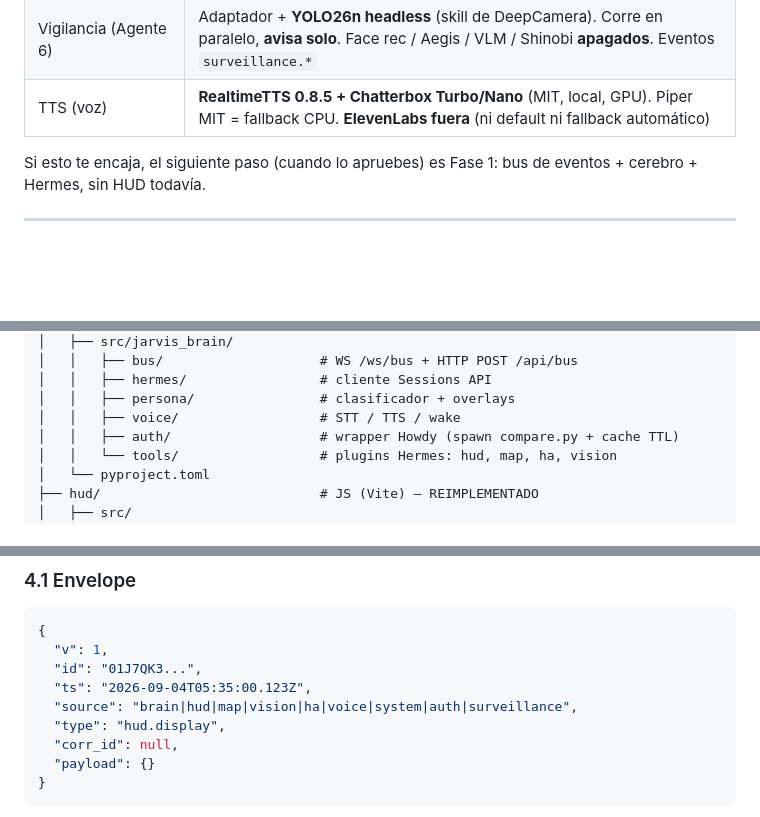
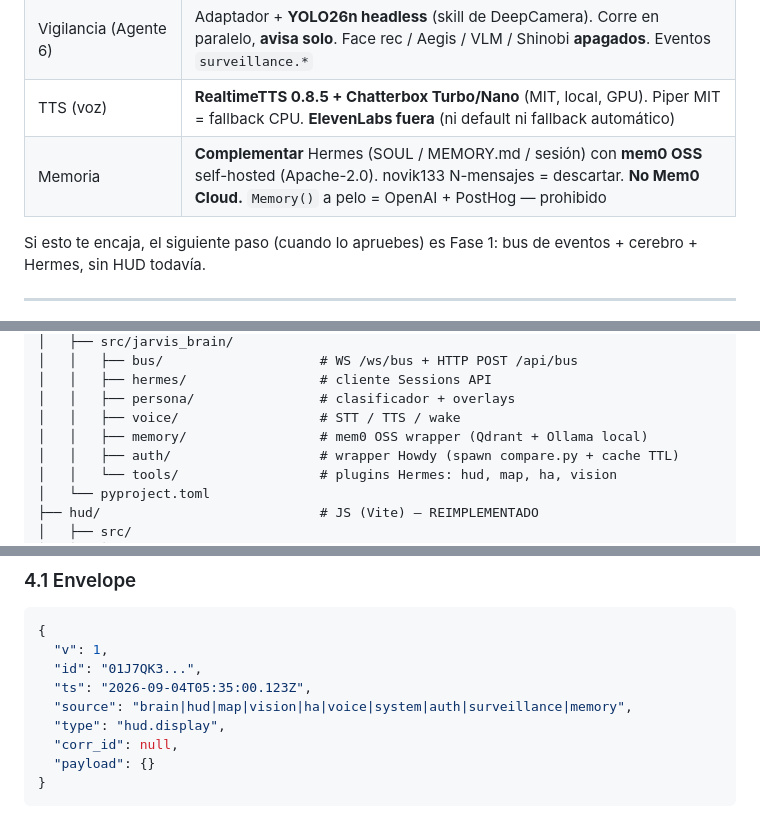
Before and after one commit to DarioDGR12/JARVIS-AI, a Markdown page: docs/INTEGRATION_PLAN.md, 3 parts joined by grey strips. Drawn GitHub-style; blank space fills up the shorter version.

```diff
--- a/docs/INTEGRATION_PLAN.md
+++ b/docs/INTEGRATION_PLAN.md
@@ -26,6 +26,7 @@ Este documento es el entregable de seis agentes especializados (más Howdy como
 | Auth facial (Howdy) | **Capa del cerebro**, no módulo aparte. Howdy es binario del SO (`compare.py`). Antes de HA write / fs write / shell: `auth.challenge` → cara → cache TTL 5 min. Sin switch manual |
 | Vigilancia (Agente 6) | Adaptador + **YOLO26n headless** (skill de DeepCamera). Corre en paralelo, **avisa solo**. Face rec / Aegis / VLM / Shinobi **apagados**. Eventos `surveillance.*` |
 | TTS (voz) | **RealtimeTTS 0.8.5 + Chatterbox Turbo/Nano** (MIT, local, GPU). Piper MIT = fallback CPU. **ElevenLabs fuera** (ni default ni fallback automático) |
+| Memoria | **Complementar** Hermes (SOUL / MEMORY.md / sesión) con **mem0 OSS** self-hosted (Apache-2.0). novik133 N-mensajes = descartar. **No Mem0 Cloud.** `Memory()` a pelo = OpenAI + PostHog — prohibido |
 
 Si esto te encaja, el siguiente paso (cuando lo apruebes) es Fase 1: bus de eventos + cerebro + Hermes, sin HUD todavía.
 
@@ -260,6 +261,7 @@ JARVIS-AI/                          # Apache-2.0 (ya en el repo)
 │   │   ├── hermes/                 # cliente Sessions API
 │   │   ├── persona/                # clasificador + overlays
 │   │   ├── voice/                  # STT / TTS / wake
+│   │   ├── memory/                 # mem0 OSS wrapper (Qdrant + Ollama local)
 │   │   ├── auth/                   # wrapper Howdy (spawn compare.py + cache TTL)
 │   │   └── tools/                  # plugins Hermes: hud, map, ha, vision
 │   └── pyproject.toml
@@ -328,7 +330,7 @@ Los agentes propusieron eventos. El coordinador **unificó** nombres y payloads.
   "v": 1,
   "id": "01J7QK3...",
   "ts": "2026-09-04T05:35:00.123Z",
-  "source": "brain|hud|map|vision|ha|voice|system|auth|surveillance",
+  "source": "brain|hud|map|vision|ha|voice|system|auth|surveillance|memory",
   "type": "hud.display",
   "corr_id": null,
   "payload": {}
```
Also changed, not shown: other parts of docs/INTEGRATION_PLAN.md (+75 -2 lines).
